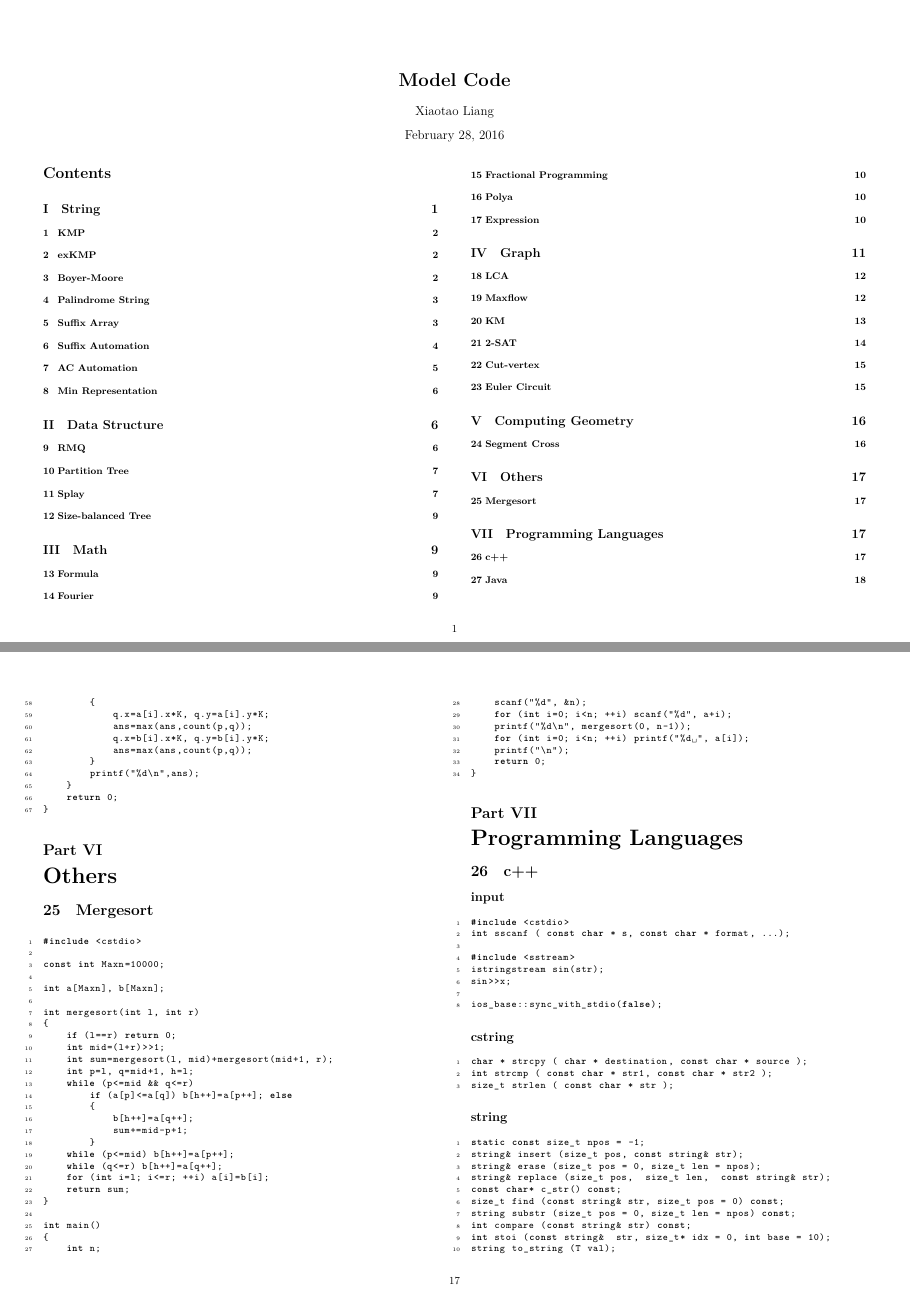
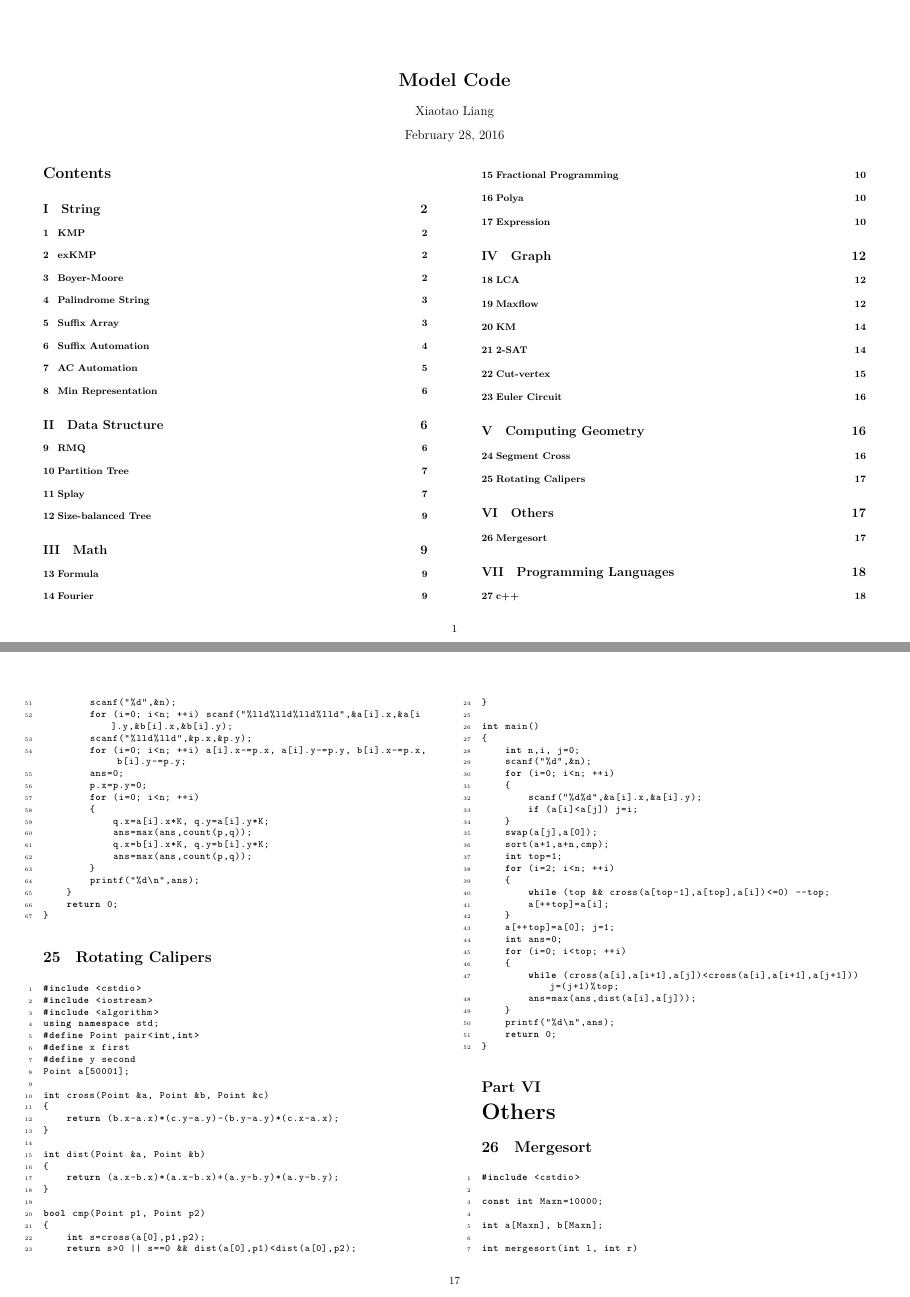
Before and after one commit to SiuTo/ModelCode, a LaTeX document (code.tex): pages 1 and 17 of 19 before the commit and pages 1 and 17 of 20 after it, joined at a grey line. Compiled offline with XeLaTeX; a missing font is replaced by an installed copy or a similar font.

Commit message:
rotating calipers

```diff
--- a/code.tex
+++ b/code.tex
@@ -5,7 +5,7 @@
 \usepackage{amsmath}
 \usepackage[margin=40pt]{geometry}
 
-\setlength{\columnsep}{30pt}
+\setlength{\columnsep}{50pt}
 
 \setCJKmainfont[BoldFont={SimHei}, ItalicFont={KaiTi}]{SimSun}
 \setCJKsansfont{SimHei}
@@ -88,6 +88,8 @@
 \part{Computing Geometry}
 \section{Segment Cross}
 \lstinputlisting{code/computing_geometry/segcross.cpp}
+\section{Rotating Calipers}
+\lstinputlisting{code/computing_geometry/rotating_calipers.cpp}
 
 \part{Others}
 \section{Mergesort}
```
Also changed, not shown: code/computing_geometry/rotating_calipers.cpp (renamed from code/computing_geometry/卡壳旋转（求平面最远点对）.cpp).
